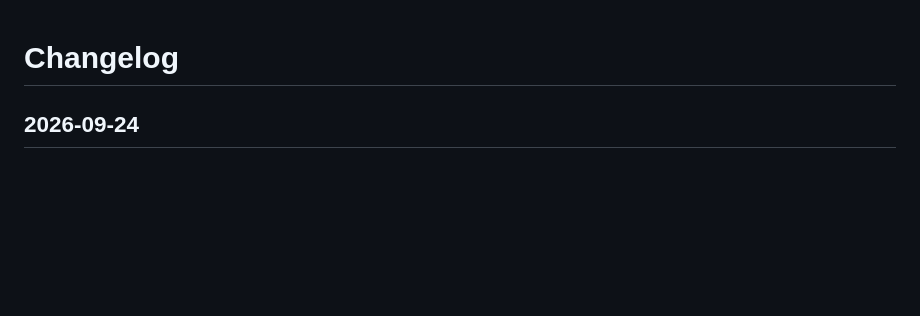
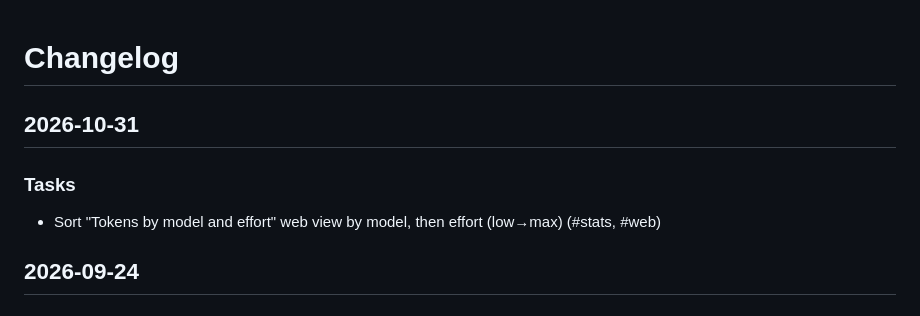
Before and after one commit to cjthompson/claude-mixed-models, a Markdown page: CHANGELOG.md, the part around the change. GitHub-like rendering; blank space fills up the shorter version.

Commit message:
docs: changelog for task #001
Co-Authored-By: Claude Sonnet 5.5 <noreply@anthropic.com>

```diff
--- a/CHANGELOG.md
+++ b/CHANGELOG.md
@@ -1,4 +1,9 @@
 # Changelog
+
+## 2026-10-31
+
+### Tasks
+- Sort "Tokens by model and effort" web view by model, then effort (low→max) (#stats, #web)
 
 ## 2026-09-24
 
```
